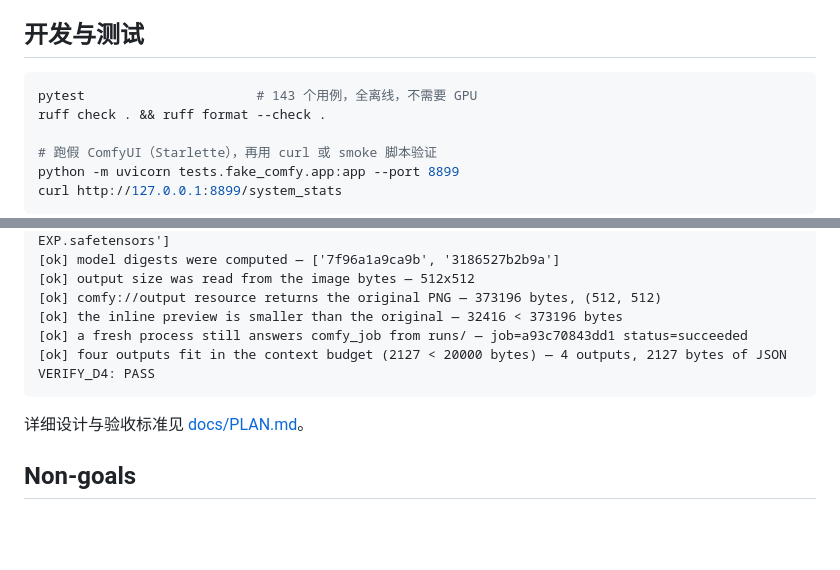
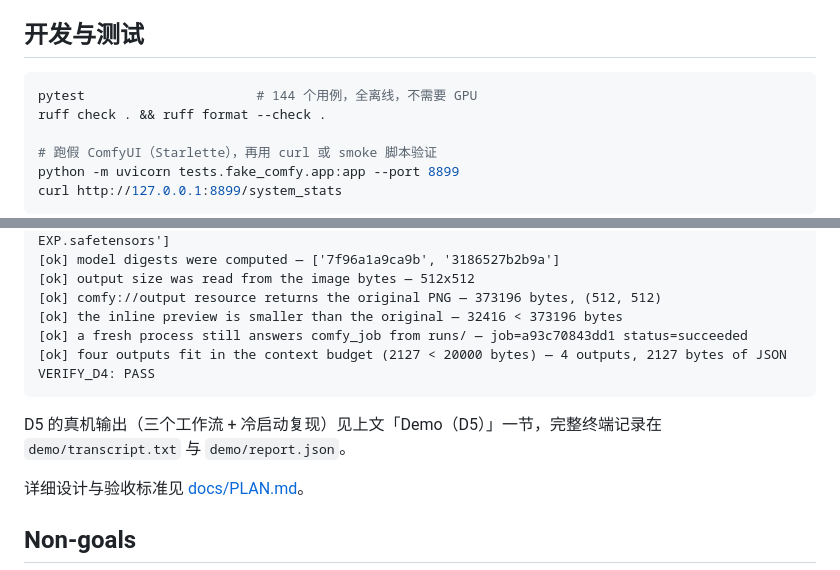
Before and after one commit to lfmx233/comfy-mcp, a Markdown page: README.md, 2 parts joined by grey strips. Drawn GitHub-style; blank space fills up the shorter version.

````diff
--- a/README.md
+++ b/README.md
@@ -318,7 +357,7 @@ MCP host (Claude Desktop / Cursor / 自研 Agent)
 ## 开发与测试
 
 ```bash
-pytest                      # 143 个用例，全离线，不需要 GPU
+pytest                      # 144 个用例，全离线，不需要 GPU
 ruff check . && ruff format --check .
 
 # 跑假 ComfyUI（Starlette），再用 curl 或 smoke 脚本验证
@@ -399,6 +443,8 @@ D4 的真机输出（同一台 4060，SD1.5 512×512 6 步）：
 VERIFY_D4: PASS
 ```
 
+D5 的真机输出（三个工作流 + 冷启动复现）见上文「Demo（D5）」一节，完整终端记录在 `demo/transcript.txt` 与 `demo/report.json`。
+
 详细设计与验收标准见 [docs/PLAN.md](docs/PLAN.md)。
 
 ## Non-goals
````
Also changed, not shown: other parts of README.md (+48 -4 lines), docs/DEMO.md (added, +116 -0 lines), docs/PLAN.md (+11 -5 lines), iterations/D5-真机Demo.md (added, +117 -0 lines), demo/contact-sheet.jpg (added), 2 other files.
